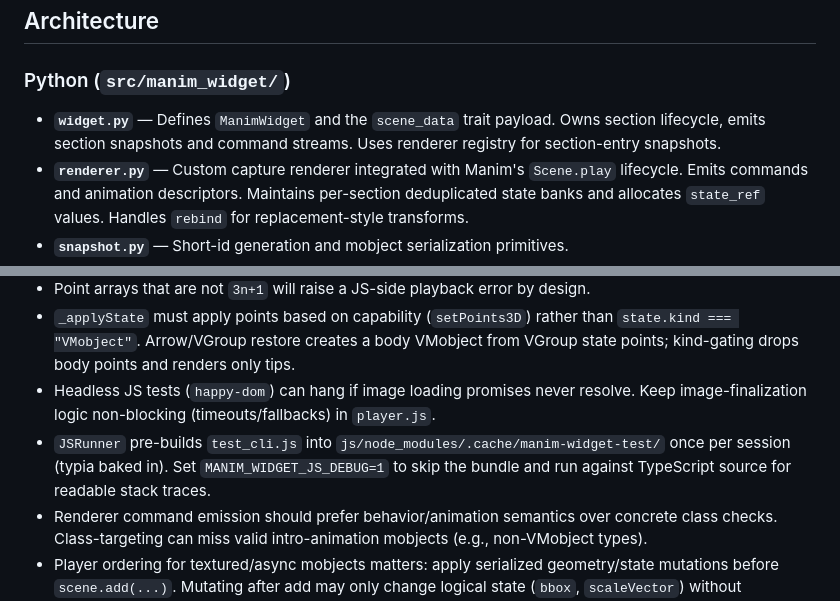
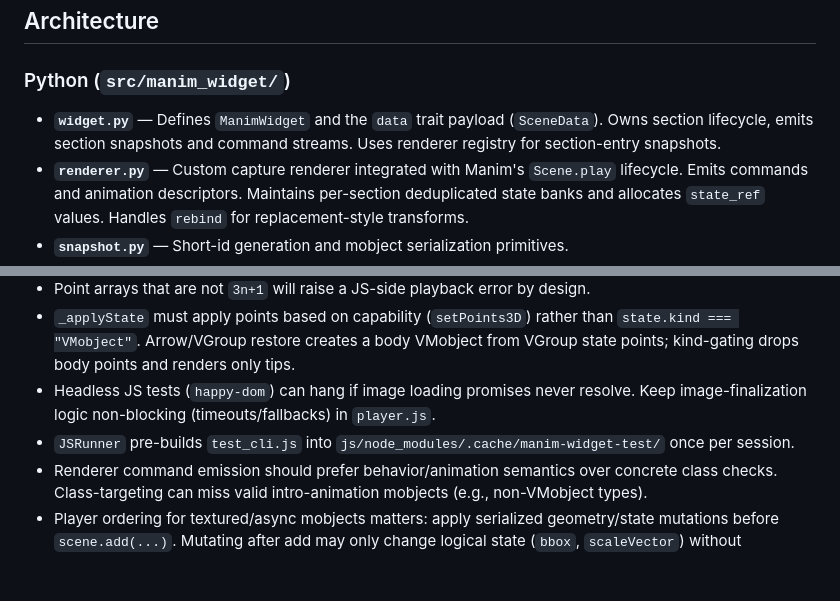
Before and after one commit to rambip/manim-widget, a Markdown page: AGENTS.md, 2 parts joined by grey strips. Drawn GitHub-style; blank space fills up the shorter version.

```diff
--- a/AGENTS.md
+++ b/AGENTS.md
@@ -31,7 +31,7 @@
 
 ### Python (`src/manim_widget/`)
 
-- **`widget.py`** — Defines `ManimWidget` and the `scene_data` trait payload. Owns section lifecycle, emits section snapshots and command streams. Uses renderer registry for section-entry snapshots.
+- **`widget.py`** — Defines `ManimWidget` and the `data` trait payload (`SceneData`). Owns section lifecycle, emits section snapshots and command streams. Uses renderer registry for section-entry snapshots.
 - **`renderer.py`** — Custom capture renderer integrated with Manim's `Scene.play` lifecycle. Emits commands and animation descriptors. Maintains per-section deduplicated state banks and allocates `state_ref` values. Handles `rebind` for replacement-style transforms.
 - **`snapshot.py`** — Short-id generation and mobject serialization primitives.
 
@@ -119,7 +121,7 @@ Families: `SimpleAnimation`, `TransformAnimation` (`Transform`, `MoveToTarget`),
 - Point arrays that are not `3n+1` will raise a JS-side playback error by design.
 - `_applyState` must apply points based on capability (`setPoints3D`) rather than `state.kind === "VMobject"`. Arrow/VGroup restore creates a body VMobject from VGroup state points; kind-gating drops body points and renders only tips.
 - Headless JS tests (`happy-dom`) can hang if image loading promises never resolve. Keep image-finalization logic non-blocking (timeouts/fallbacks) in `player.js`.
-- `JSRunner` pre-builds `test_cli.js` into `js/node_modules/.cache/manim-widget-test/` once per session (typia baked in). Set `MANIM_WIDGET_JS_DEBUG=1` to skip the bundle and run against TypeScript source for readable stack traces.
+- `JSRunner` pre-builds `test_cli.js` into `js/node_modules/.cache/manim-widget-test/` once per session.
 - Renderer command emission should prefer behavior/animation semantics over concrete class checks. Class-targeting can miss valid intro-animation mobjects (e.g., non-VMobject types).
 - Player ordering for textured/async mobjects matters: apply serialized geometry/state mutations before `scene.add(...)`. Mutating after add may only change logical state (`bbox`, `scaleVector`) without immediate visible sync in `manim-web` async render paths (e.g., `MathTexImage`).
 
```
Also changed, not shown: other parts of AGENTS.md (+17 -8 lines).
